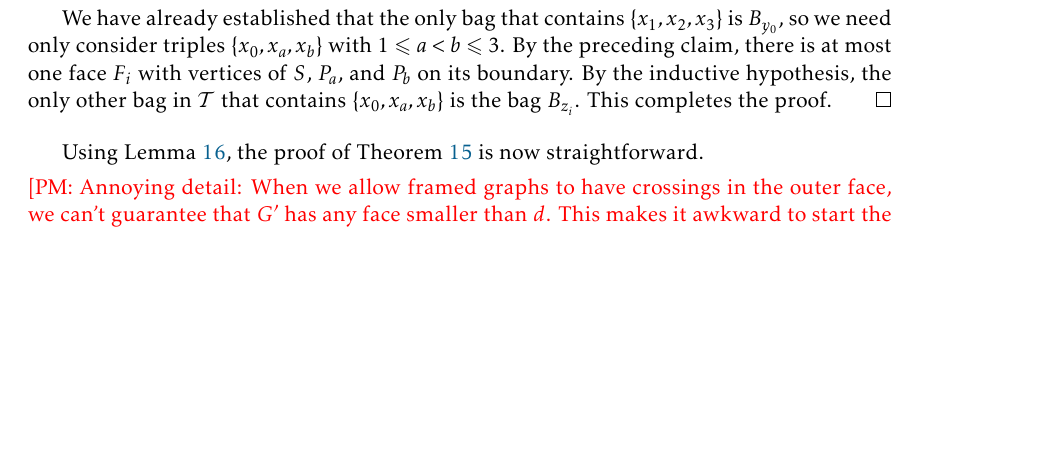
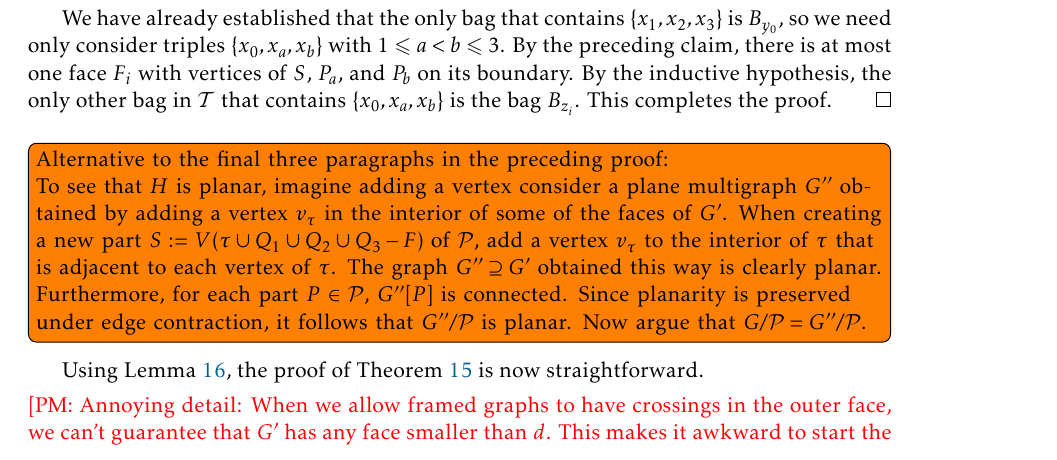
Before and after one commit to patmorin/k-planar, a LaTeX document (k-planar.tex): part of page 17 of 36, cut so that both start at the same text, the shorter picture padded with empty space. Compiled offline with pdfLaTeX.

Commit message:
Other way of showing planarity

```diff
--- a/k-planar.tex
+++ b/k-planar.tex
@@ -708,10 +708,10 @@ This result is used below to obtain product structure theorems for 1-planar mult
 	We have already established that the only bag that contains $\{x_1,x_2,x_3\}$ is $B_{y_0}$, so we need only consider triples $\{x_0,x_a,x_b\}$ with $1\le a<b\le 3$. By the preceding claim, there is at most one face $F_i$ with vertices of $S$, $P_a$, and $P_b$ on its boundary.  By the inductive hypothesis, the only other bag in $\mathcal{T}$ that contains $\{x_0,x_a,x_b\}$ is the bag $B_{z_i}$.  This completes the proof.
 \end{proof}
 
-% \todo[inline]{Alternative to the final three paragraphs in the preceding proof:
-%
-% To see that $H$ is planar, consider the plane multigraph $G''$ obtained by adding a vertex in the interior of each face of $G'$.
-% }
+\todo[inline]{Alternative to the final three paragraphs in the preceding proof:
+
+To see that $H$ is planar, imagine adding a vertex consider a plane multigraph $G''$ obtained by adding a vertex $v_\tau$ in the interior of some of the faces of $G'$.  When creating a new part $S:=V(\tau\cup Q_1\cup Q_2\cup Q_3-F)$ of $\mathcal{P}$, add a vertex $v_\tau$ to the interior of $\tau$ that is adjacent to each vertex of $\tau$.  The graph $G''\supseteq G'$ obtained this way is clearly planar.  Furthermore, for each part $P\in\mathcal{P}$, $G''[P]$ is connected.  Since planarity is preserved under edge contraction, it follows that $G''/\mathcal{P}$ is planar.  Now argue that $G/\mathcal{P}=G''/\mathcal{P}$.
+}
 
 Using \cref{induction}, the proof of \cref{d_framed_product_stucture} is now straightforward.
 
```
